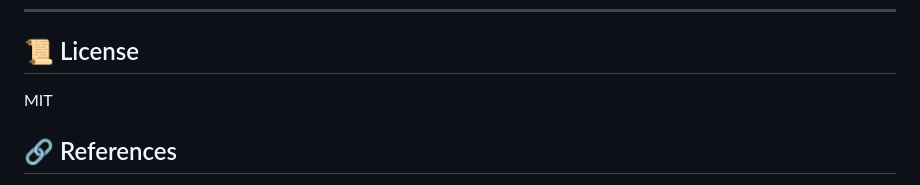
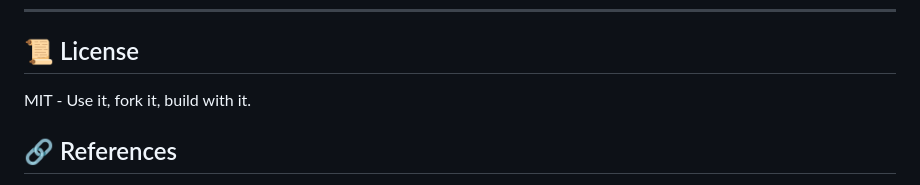
Before and after one commit to david-spies/MiniGPT, a Markdown page: README.md, the part around the change. Rendered like a GitHub page.

Commit message:
Update license section with usage terms
Clarified license usage terms in README.

```diff
--- a/README.md
+++ b/README.md
@@ -209,7 +209,7 @@ Full detail for every error with terminal commands: **[docs/QUICKSTART.md](docs/
 
 ## 📜 License
 
-MIT
+MIT - Use it, fork it, build with it.
 
 ## 🔗 References
 
```
